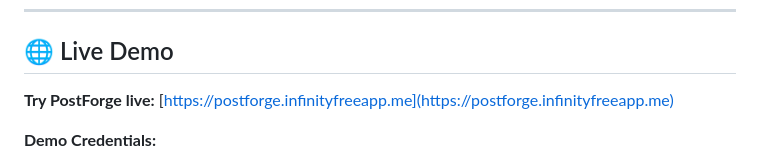
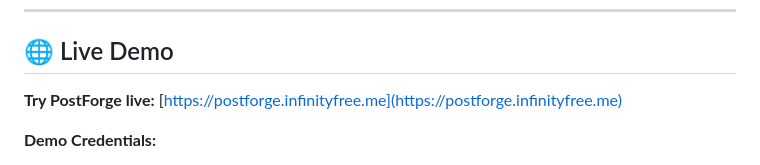
Before and after one commit to mrajguruu/PostForge, a Markdown page: README.md, the part around the change. GitHub-like rendering.

Commit message:
Update live demo URL to working domain
- Change from infinityfreeapp.me to infinityfree.me
- Use correct working URL with /public/index.php path
- Update to HTTPS for security

```diff
--- a/README.md
+++ b/README.md
@@ -25,7 +25,7 @@
 
 ## 🌐 Live Demo
 
-**Try PostForge live:** [https://postforge.infinityfreeapp.me](https://postforge.infinityfreeapp.me)
+**Try PostForge live:** [https://postforge.infinityfree.me](https://postforge.infinityfree.me)
 
 **Demo Credentials:**
 - **Email:** `admin@blog.com`
```
